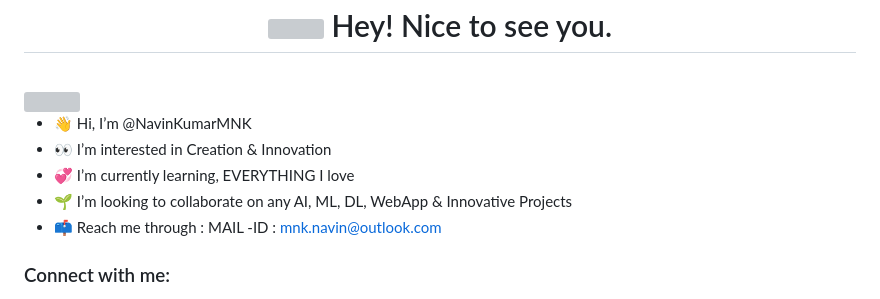
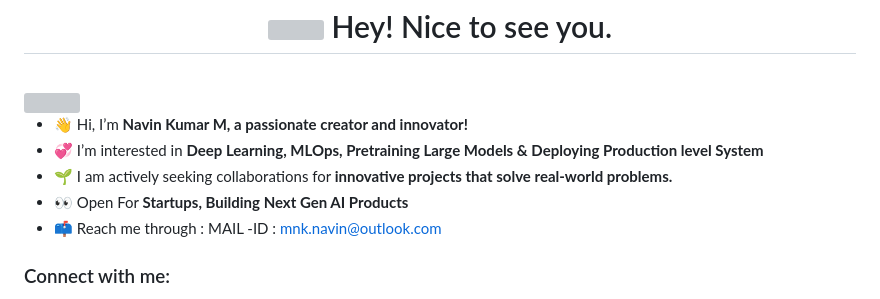
Before and after one commit to NavinKumarMNK/NavinKumarMNK, a Markdown page: README.md, the part around one of its changes. Rendered like a GitHub page; grey boxes are pictures that could not be loaded.

```diff
--- a/README.md
+++ b/README.md
@@ -19,9 +17,9 @@ You can click the Preview link to take a look at your changes.
 
 
-- 👋 Hi, I’m @NavinKumarMNK<br>
-- 👀 I’m interested in Creation & Innovation <br>
-- 💞️ I’m currently learning, EVERYTHING I love <br>
-- 🌱 I’m looking to collaborate on any AI, ML, DL, WebApp & Innovative Projects <br>
+- 👋 Hi, I’m **Navin Kumar M, a passionate creator and innovator!** <br>
+- 💞️ I’m interested in **Deep Learning, MLOps, Pretraining Large Models & Deploying Production level System**
+- 🌱 I am actively seeking collaborations for **innovative projects that solve real-world problems.**<br>
+- 👀 Open For **Startups, Building Next Gen AI Products** <br>
 - 📫 Reach me through : MAIL -ID : mnk.navin@outlook.com <br>
   </div>
 
```
Also changed, not shown: other parts of README.md (+12 -59 lines).
